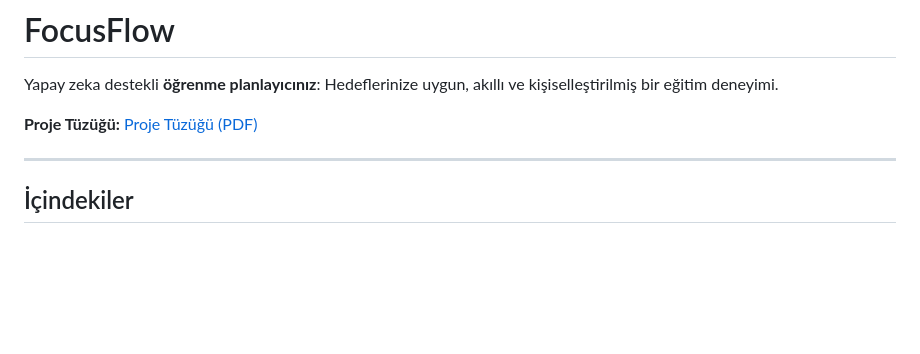
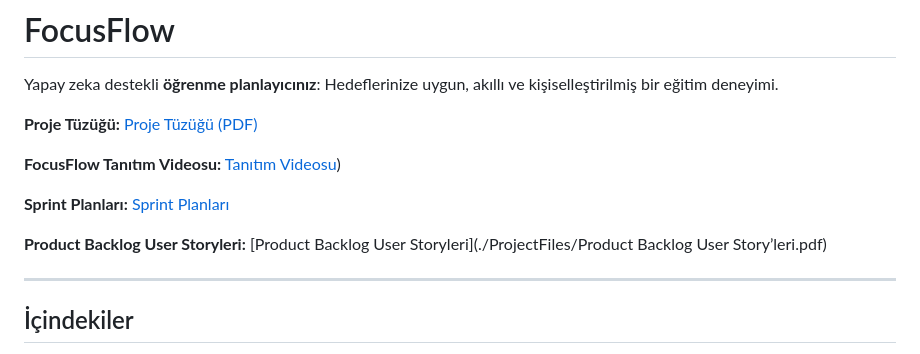
Before and after one commit to YZTA-Bootcamp-102/AIStudyPlanner, a Markdown page: README.md, the part around the change. Rendered like a GitHub page; blank space fills up the shorter version.

```diff
--- a/README.md
+++ b/README.md
@@ -8,6 +8,12 @@
 Yapay zeka destekli **öğrenme planlayıcınız**: Hedeflerinize uygun, akıllı ve kişiselleştirilmiş bir eğitim deneyimi.
 
 **Proje Tüzüğü:** [Proje Tüzüğü (PDF)](./ProjectFiles/FocusFlowProjeTüzüğü.pdf)
+
+**FocusFlow Tanıtım Videosu:** [Tanıtım Videosu](https://www.youtube.com/watch?v=BB0J-Gso63c&ab_channel=EmreSayg%C4%B1n))
+
+**Sprint Planları:** [Sprint Planları](./ProjectFiles/SprintPlanları.pdf)
+
+**Product Backlog User Storyleri:** [Product Backlog User Storyleri](./ProjectFiles/Product Backlog User Story’leri.pdf)
 
 ---
 
```
